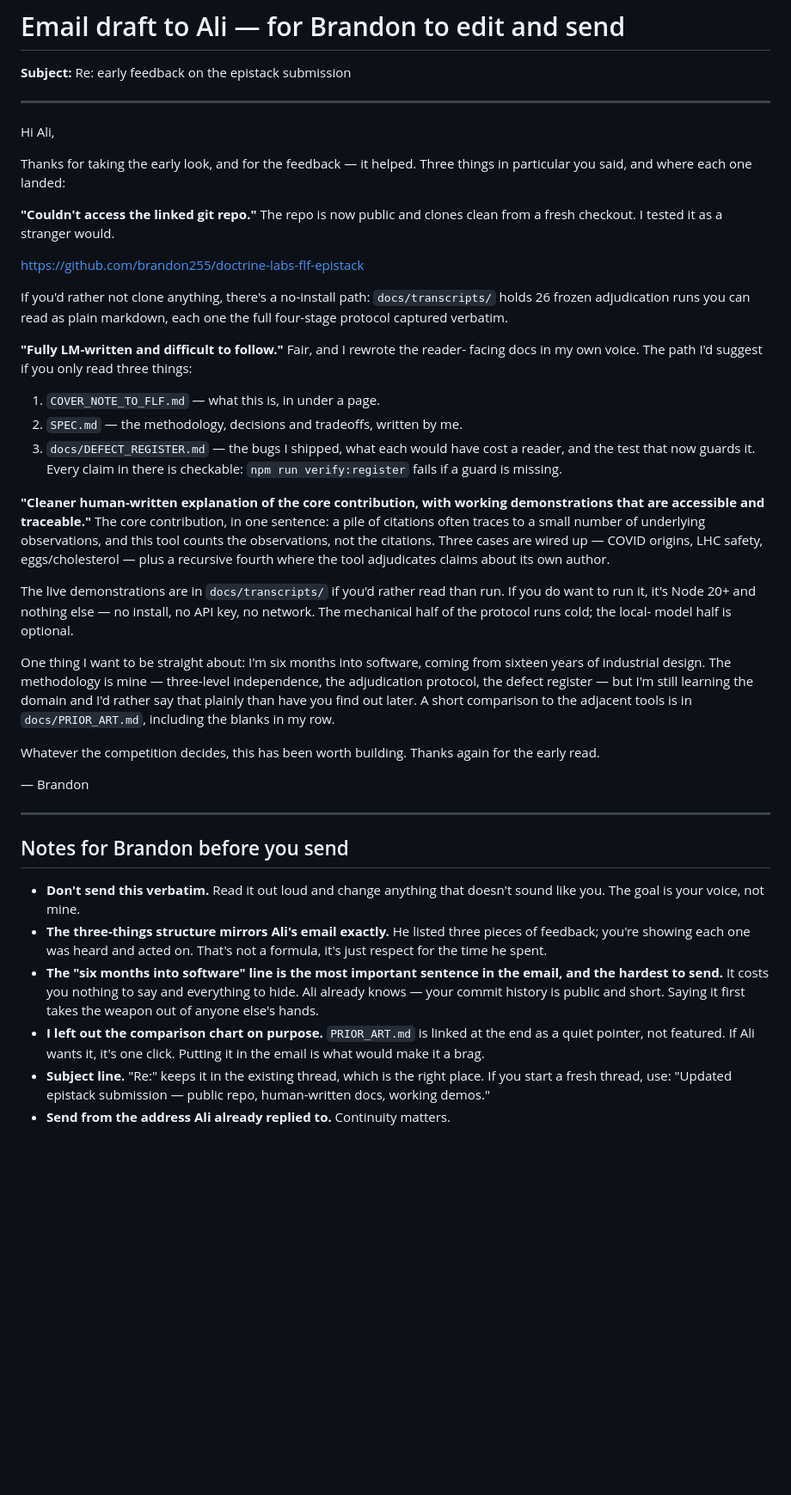
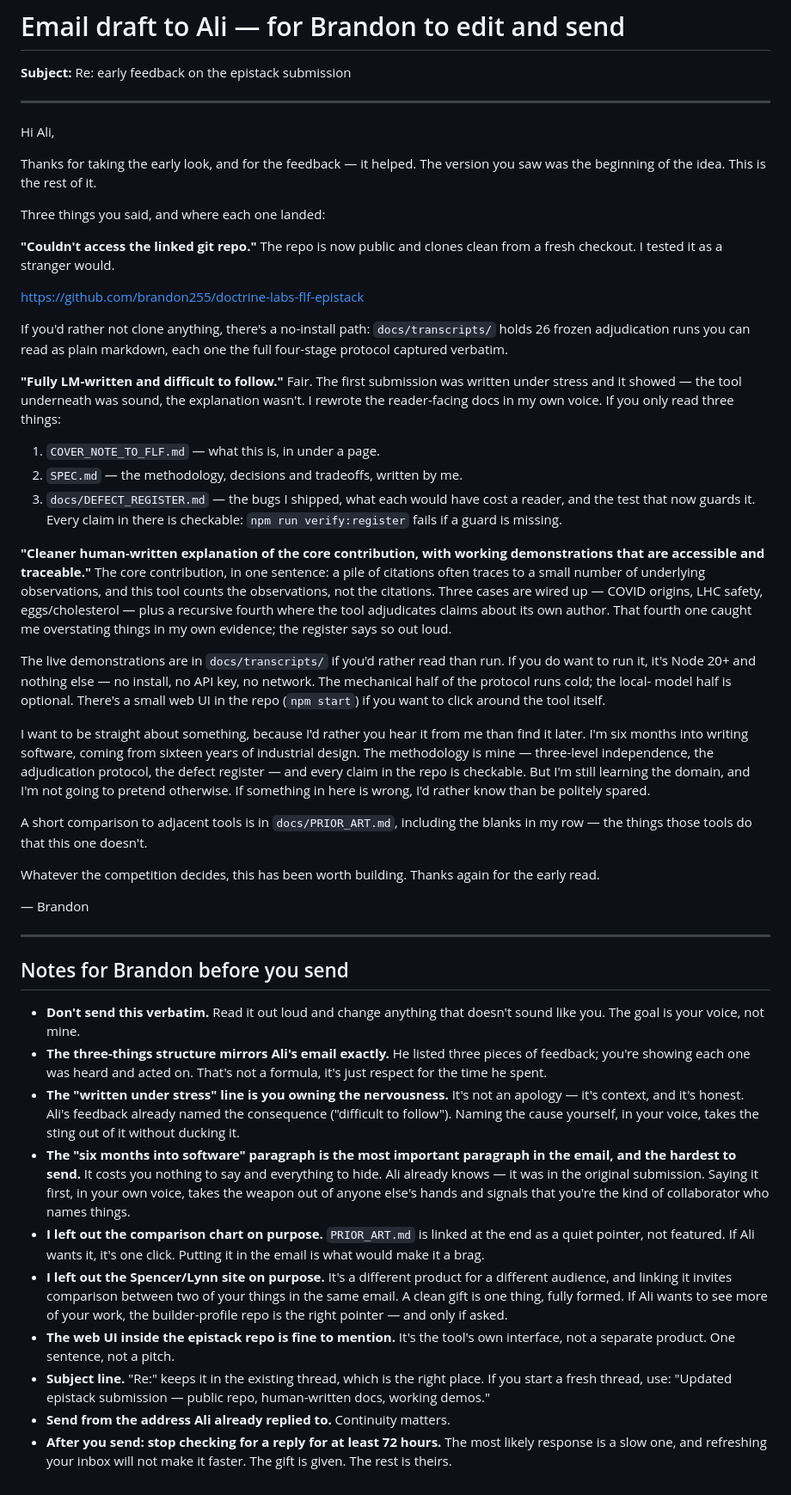
Before and after one commit to brandon255/doctrine-labs-flf-epistack, a Markdown page: docs/outreach/EMAIL_TO_ALI_DRAFT.md, the part around the change. Shown at 86% size. GitHub-like rendering; blank space fills up the shorter version.

Commit message:
Refine email draft: own the nervousness, name the six-months, drop Spencer/Lynn link

```diff
--- a/docs/outreach/EMAIL_TO_ALI_DRAFT.md
+++ b/docs/outreach/EMAIL_TO_ALI_DRAFT.md
@@ -6,8 +6,10 @@
 
 Hi Ali,
 
-Thanks for taking the early look, and for the feedback — it helped. Three things
-in particular you said, and where each one landed:
+Thanks for taking the early look, and for the feedback — it helped. The version
+you saw was the beginning of the idea. This is the rest of it.
+
+Three things you said, and where each one landed:
 
 **"Couldn't access the linked git repo."** The repo is now public and clones
 clean from a fresh checkout. I tested it as a stranger would.
@@ -18,8 +20,10 @@ If you'd rather not clone anything, there's a no-install path: `docs/transcripts
 holds 26 frozen adjudication runs you can read as plain markdown, each one the
 full four-stage protocol captured verbatim.
 
-**"Fully LM-written and difficult to follow."** Fair, and I rewrote the reader-
-facing docs in my own voice. The path I'd suggest if you only read three things:
+**"Fully LM-written and difficult to follow."** Fair. The first submission was
+written under stress and it showed — the tool underneath was sound, the
+explanation wasn't. I rewrote the reader-facing docs in my own voice. If you
+only read three things:
 
   1. `COVER_NOTE_TO_FLF.md` — what this is, in under a page.
   2. `SPEC.md` — the methodology, decisions and tradeoffs, written by me.
@@ -32,19 +36,26 @@ demonstrations that are accessible and traceable."** The core contribution, in
 one sentence: a pile of citations often traces to a small number of underlying
 observations, and this tool counts the observations, not the citations. Three
 cases are wired up — COVID origins, LHC safety, eggs/cholesterol — plus a
-recursive fourth where the tool adjudicates claims about its own author.
+recursive fourth where the tool adjudicates claims about its own author. That
+fourth one caught me overstating things in my own evidence; the register says
+so out loud.
 
 The live demonstrations are in `docs/transcripts/` if you'd rather read than
 run. If you do want to run it, it's Node 20+ and nothing else — no install, no
 API key, no network. The mechanical half of the protocol runs cold; the local-
-model half is optional.
+model half is optional. There's a small web UI in the repo (`npm start`) if you
+want to click around the tool itself.
 
-One thing I want to be straight about: I'm six months into software, coming
-from sixteen years of industrial design. The methodology is mine — three-level
-independence, the adjudication protocol, the defect register — but I'm still
-learning the domain and I'd rather say that plainly than have you find out
-later. A short comparison to the adjacent tools is in `docs/PRIOR_ART.md`,
-including the blanks in my row.
+I want to be straight about something, because I'd rather you hear it from me
+than find it later. I'm six months into writing software, coming from sixteen
+years of industrial design. The methodology is mine — three-level independence,
+the adjudication protocol, the defect register — and every claim in the repo
+is checkable. But I'm still learning the domain, and I'm not going to pretend
+otherwise. If something in here is wrong, I'd rather know than be politely
+spared.
+
+A short comparison to adjacent tools is in `docs/PRIOR_ART.md`, including the
+blanks in my row — the things those tools do that this one doesn't.
 
 Whatever the competition decides, this has been worth building. Thanks again
 for the early read.
@@ -60,14 +71,29 @@ for the early read.
 - **The three-things structure mirrors Ali's email exactly.** He listed three
   pieces of feedback; you're showing each one was heard and acted on. That's
   not a formula, it's just respect for the time he spent.
-- **The "six months into software" line is the most important sentence in
-  the email, and the hardest to send.** It costs you nothing to say and
-  everything to hide. Ali already knows — your commit history is public and
-  short. Saying it first takes the weapon out of anyone else's hands.
+- **The "written under stress" line is you owning the nervousness.** It's not
+  an apology — it's context, and it's honest. Ali's feedback already named the
+  consequence ("difficult to follow"). Naming the cause yourself, in your
+  voice, takes the sting out of it without ducking it.
+- **The "six months into software" paragraph is the most important paragraph
+  in the email, and the hardest to send.** It costs you nothing to say and
+  everything to hide. Ali already knows — it was in the original submission.
+  Saying it first, in your own voice, takes the weapon out of anyone else's
+  hands and signals that you're the kind of collaborator who names things.
 - **I left out the comparison chart on purpose.** `PRIOR_ART.md` is linked at
   the end as a quiet pointer, not featured. If Ali wants it, it's one click.
   Putting it in the email is what would make it a brag.
+- **I left out the Spencer/Lynn site on purpose.** It's a different product
+  for a different audience, and linking it invites comparison between two of
+  your things in the same email. A clean gift is one thing, fully formed.
+  If Ali wants to see more of your work, the builder-profile repo is the
+  right pointer — and only if asked.
+- **The web UI inside the epistack repo is fine to mention.** It's the tool's
+  own interface, not a separate product. One sentence, not a pitch.
 - **Subject line.** "Re:" keeps it in the existing thread, which is the right
   place. If you start a fresh thread, use: "Updated epistack submission —
   public repo, human-written docs, working demos."
 - **Send from the address Ali already replied to.** Continuity matters.
+- **After you send: stop checking for a reply for at least 72 hours.** The
+  most likely response is a slow one, and refreshing your inbox will not make
+  it faster. The gift is given. The rest is theirs.
```
